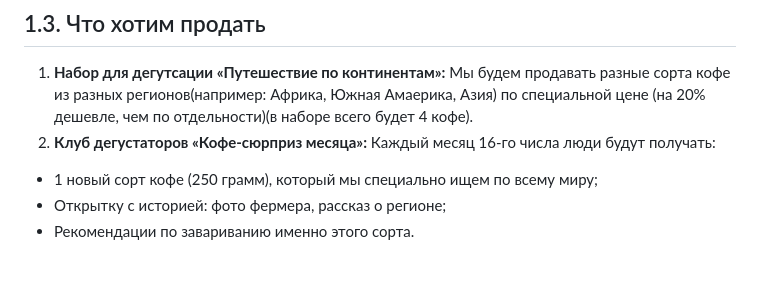
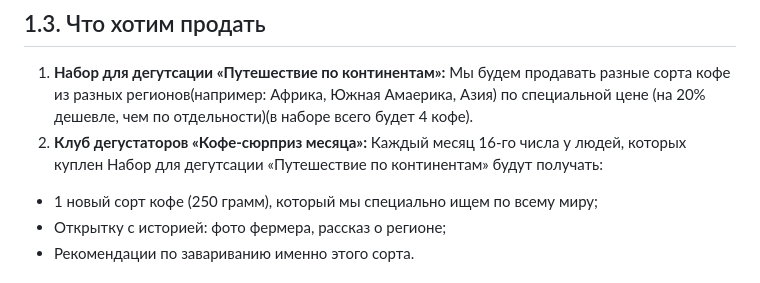
Before and after one commit to GorpenyukMaksim/Coffee-landing, a Markdown page: task.md, the part around the change. Rendered like a GitHub page.

```diff
--- a/task.md
+++ b/task.md
@@ -18,7 +18,7 @@
 ## 1.3. Что хотим продать
 
 1. **Набор для дегутсации «Путешествие по континентам»:** Мы будем продавать разные сорта кофе из разных регионов(например: Африка, Южная Амаерика, Азия) по специальной цене (на 20% дешевле, чем по отдельности)(в наборе всего будет 4 кофе).
-2. **Клуб дегустаторов «Кофе-сюрприз месяца»:** Каждый месяц 16-го числа люди будут получать:
+2. **Клуб дегустаторов «Кофе-сюрприз месяца»:** Каждый месяц 16-го числа у людей, которых куплен Набор для дегутсации «Путешествие по континентам» будут получать:
 * 1 новый сорт кофе (250 грамм), который мы специально ищем по всему миру;
 * Открытку с историей: фото фермера, рассказ о регионе;
 * Рекомендации по завариванию именно этого сорта.
```
